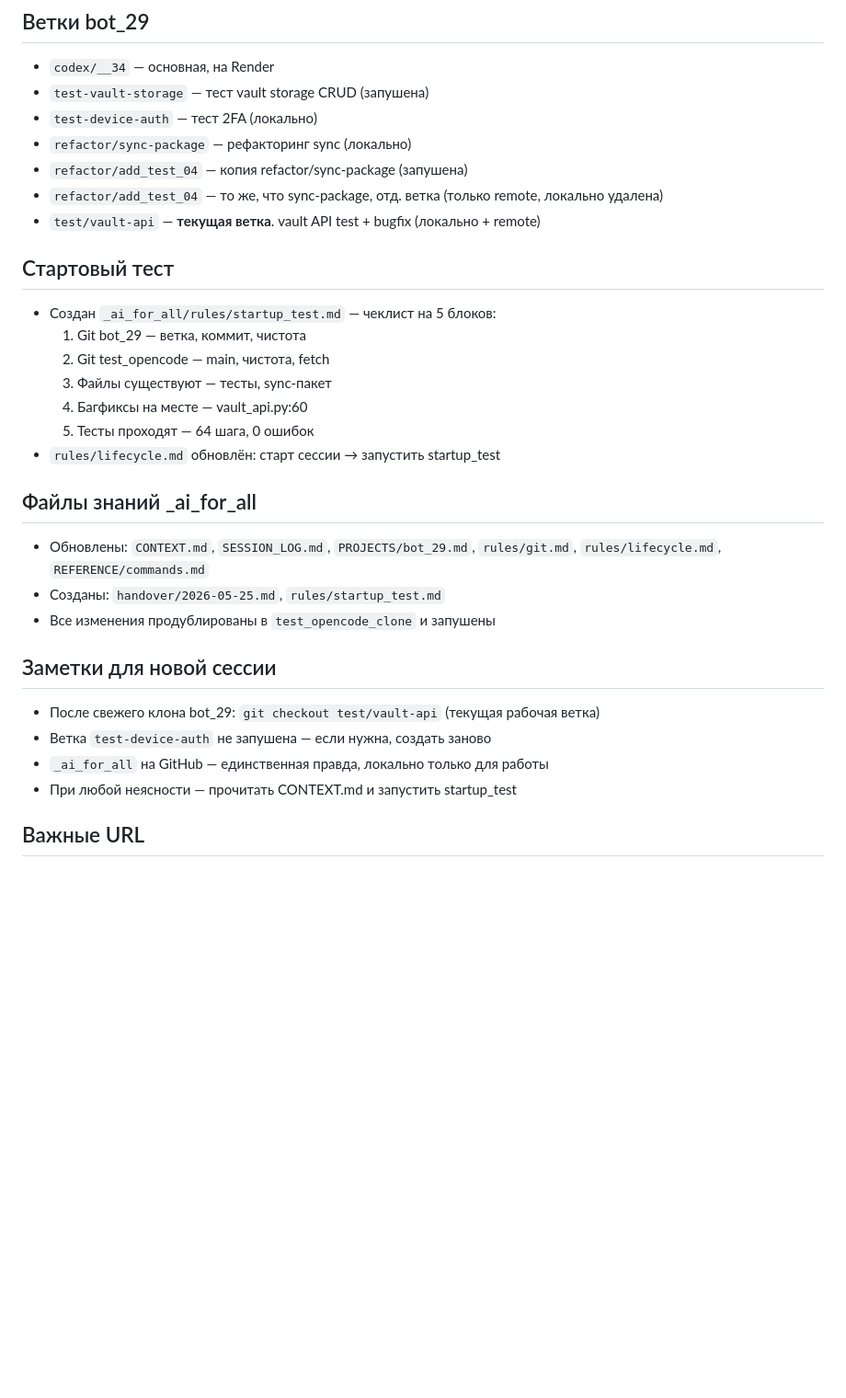
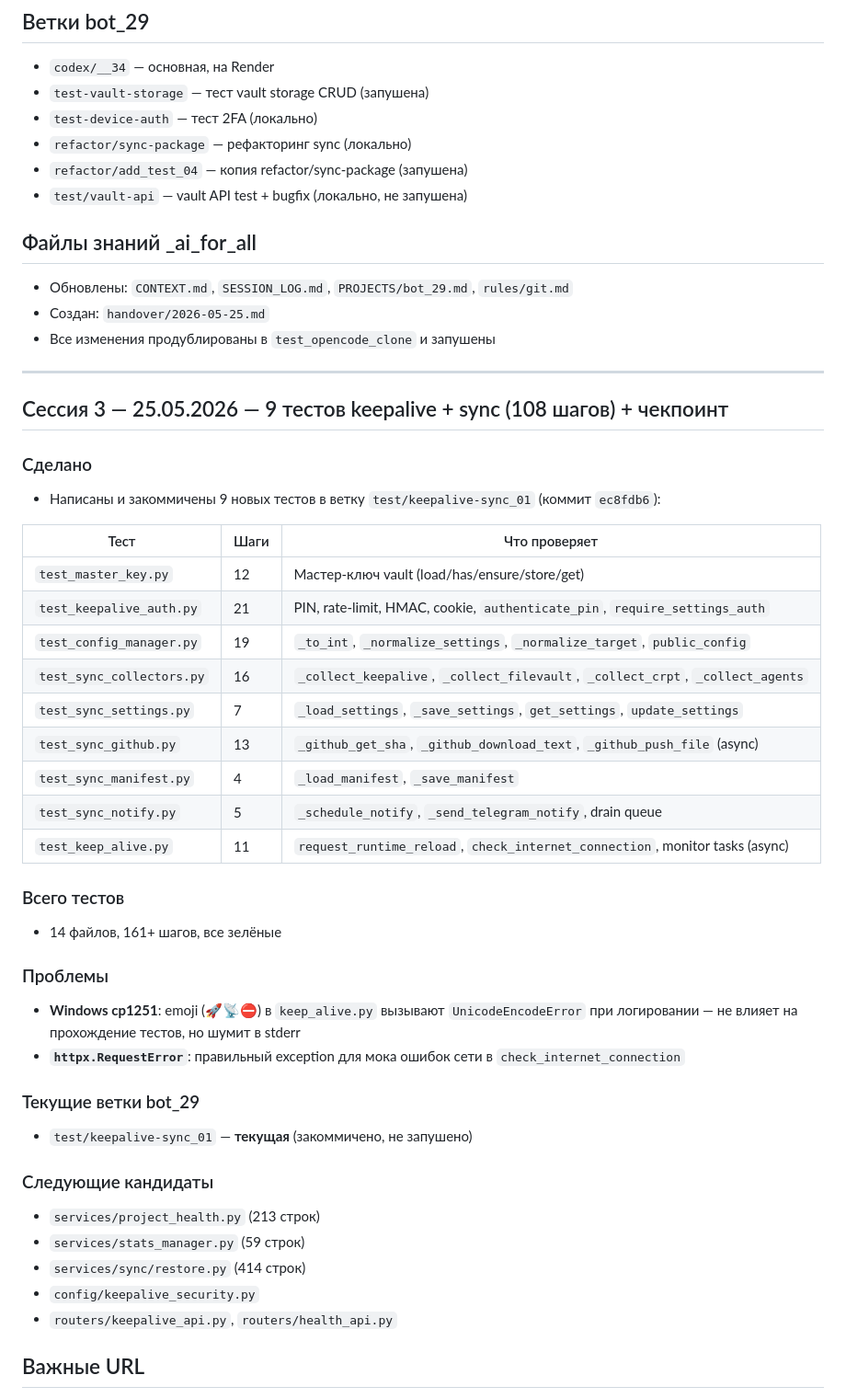
Before and after one commit to alexsmy/test_opencode, a Markdown page: _ai_for_all/handover/2026-05-25.md, the part around the change. Shown at 92% size. Drawn GitHub-style; blank space fills up the shorter version.

```diff
--- a/_ai_for_all/handover/2026-05-25.md
+++ b/_ai_for_all/handover/2026-05-25.md
@@ -90,28 +90,48 @@
 - `test-device-auth` — тест 2FA (локально)
 - `refactor/sync-package` — рефакторинг sync (локально)
 - `refactor/add_test_04` — копия refactor/sync-package (запушена)
-- `refactor/add_test_04` — то же, что sync-package, отд. ветка (только remote, локально удалена)
-- `test/vault-api` — **текущая ветка**. vault API test + bugfix (локально + remote)
-
-## Стартовый тест
-- Создан `_ai_for_all/rules/startup_test.md` — чеклист на 5 блоков:
-  1. Git bot_29 — ветка, коммит, чистота
-  2. Git test_opencode — main, чистота, fetch
-  3. Файлы существуют — тесты, sync-пакет
-  4. Багфиксы на месте — vault_api.py:60
-  5. Тесты проходят — 64 шага, 0 ошибок
-- `rules/lifecycle.md` обновлён: старт сессии → запустить startup_test
+- `test/vault-api` — vault API test + bugfix (локально, не запушена)
 
 ## Файлы знаний _ai_for_all
-- Обновлены: `CONTEXT.md`, `SESSION_LOG.md`, `PROJECTS/bot_29.md`, `rules/git.md`, `rules/lifecycle.md`, `REFERENCE/commands.md`
-- Созданы: `handover/2026-05-25.md`, `rules/startup_test.md`
+- Обновлены: `CONTEXT.md`, `SESSION_LOG.md`, `PROJECTS/bot_29.md`, `rules/git.md`
+- Создан: `handover/2026-05-25.md`
 - Все изменения продублированы в `test_opencode_clone` и запушены
 
-## Заметки для новой сессии
-- После свежего клона bot_29: `git checkout test/vault-api` (текущая рабочая ветка)
-- Ветка `test-device-auth` не запушена — если нужна, создать заново
-- `_ai_for_all` на GitHub — единственная правда, локально только для работы
-- При любой неясности — прочитать CONTEXT.md и запустить startup_test
+---
+
+## Сессия 3 — 25.05.2026 — 9 тестов keepalive + sync (108 шагов) + чекпоинт
+
+### Сделано
+- Написаны и закоммичены 9 новых тестов в ветку `test/keepalive-sync_01` (коммит `ec8fdb6`):
+
+| Тест | Шаги | Что проверяет |
+|------|------|---------------|
+| `test_master_key.py` | 12 | Мастер-ключ vault (load/has/ensure/store/get) |
+| `test_keepalive_auth.py` | 21 | PIN, rate-limit, HMAC, cookie, `authenticate_pin`, `require_settings_auth` |
+| `test_config_manager.py` | 19 | `_to_int`, `_normalize_settings`, `_normalize_target`, `public_config` |
+| `test_sync_collectors.py` | 16 | `_collect_keepalive`, `_collect_filevault`, `_collect_crpt`, `_collect_agents` |
+| `test_sync_settings.py` | 7 | `_load_settings`, `_save_settings`, `get_settings`, `update_settings` |
+| `test_sync_github.py` | 13 | `_github_get_sha`, `_github_download_text`, `_github_push_file` (async) |
+| `test_sync_manifest.py` | 4 | `_load_manifest`, `_save_manifest` |
+| `test_sync_notify.py` | 5 | `_schedule_notify`, `_send_telegram_notify`, drain queue |
+| `test_keep_alive.py` | 11 | `request_runtime_reload`, `check_internet_connection`, monitor tasks (async) |
+
+### Всего тестов
+- 14 файлов, 161+ шагов, все зелёные
+
+### Проблемы
+- **Windows cp1251**: emoji (🚀📡⛔) в `keep_alive.py` вызывают `UnicodeEncodeError` при логировании — не влияет на прохождение тестов, но шумит в stderr
+- **`httpx.RequestError`**: правильный exception для мока ошибок сети в `check_internet_connection`
+
+### Текущие ветки bot_29
+- `test/keepalive-sync_01` — **текущая** (закоммичено, не запушено)
+
+### Следующие кандидаты
+- `services/project_health.py` (213 строк)
+- `services/stats_manager.py` (59 строк)
+- `services/sync/restore.py` (414 строк)
+- `config/keepalive_security.py`
+- `routers/keepalive_api.py`, `routers/health_api.py`
 
 ## Важные URL
 - Render: https://bot-29-nx0w.onrender.com
```
Also changed, not shown: _ai_for_all/CONTEXT.md (+23 -14 lines), _ai_for_all/SESSION_LOG.md (+26 -9 lines).
